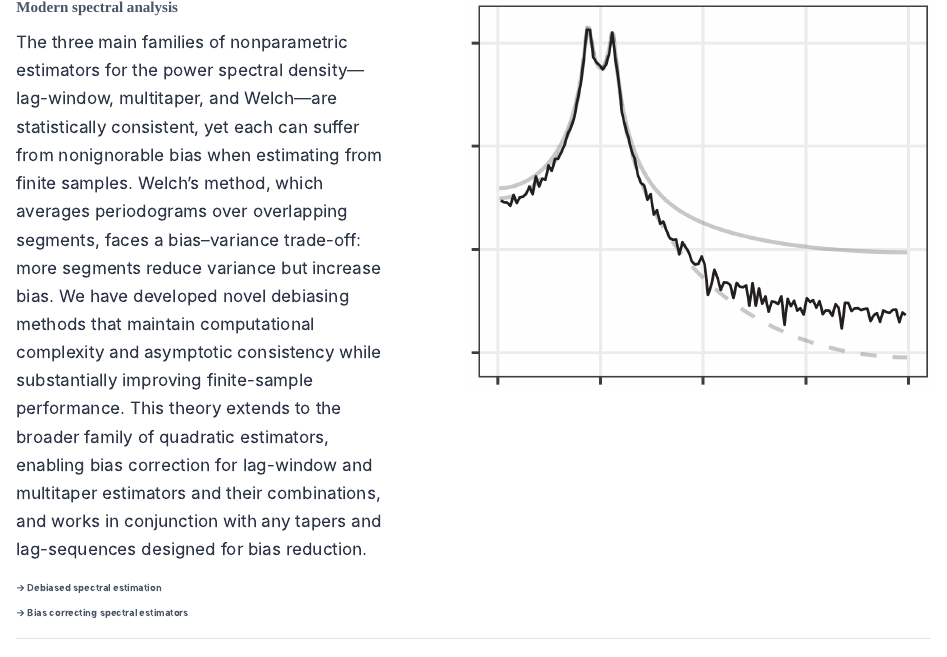
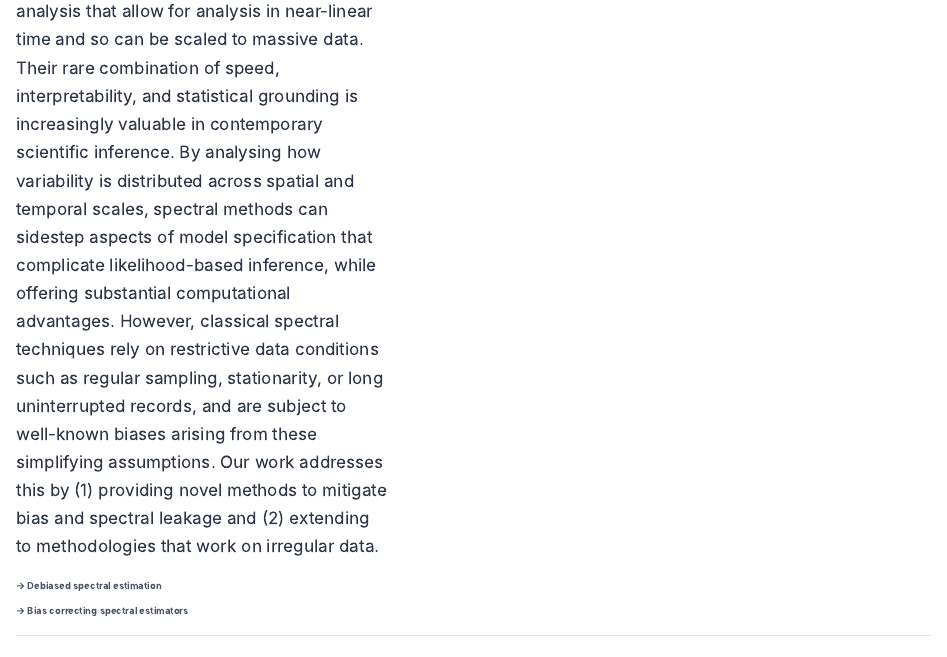
Before and after one commit to andrewzm/STREAMWebsite, a Quarto document (our-research.qmd): the page in a window 1100 px wide, from 1780 px down before the commit and from 1840 px down after it. Rendered offline with R 4.5, knitr and Pandoc in place of Quarto, with nearby package versions.

Commit message:
updated spectral project

```diff
--- a/our-research.qmd
+++ b/our-research.qmd
@@ -86,7 +86,7 @@
 ::: {.column width="55%" .research-text}
 **Modern spectral analysis**
 
-The three main families of nonparametric estimators for the power spectral density—lag-window, multitaper, and Welch—are statistically consistent, yet each can suffer from nonignorable bias when estimating from finite samples. Welch’s method, which averages periodograms over overlapping segments, faces a bias–variance trade-off: more segments reduce variance but increase bias. We have developed novel debiasing methods that maintain computational complexity and asymptotic consistency while substantially improving finite-sample performance. This theory extends to the broader family of quadratic estimators, enabling bias correction for lag-window and multitaper estimators and their combinations, and works in conjunction with any tapers and lag-sequences designed for bias reduction.
+Spectral methods are a powerful class of analysis that allow for analysis in near-linear time and so can be scaled to massive data. Their rare combination of speed, interpretability, and statistical grounding is increasingly valuable in contemporary scientific inference. By analysing how variability is distributed across spatial and temporal scales, spectral methods can sidestep aspects of model specification that complicate likelihood-based inference, while offering substantial computational advantages. However, classical spectral techniques rely on restrictive data conditions such as regular sampling, stationarity, or long uninterrupted records, and are subject to well-known biases arising from these simplifying assumptions. Our work addresses this by (1) providing novel methods to mitigate bias and spectral leakage and (2) extending to methodologies that work on irregular data.
 
 [→ Debiased spectral estimation](https://academic.oup.com/biomet/article/111/4/1313/7703280){.read-more-link}
 
```
Also changed, not shown: images/Spectral2.jpg (added), images/Spectral3.jpg (added), our-research.qmd (2 more changed lines).
